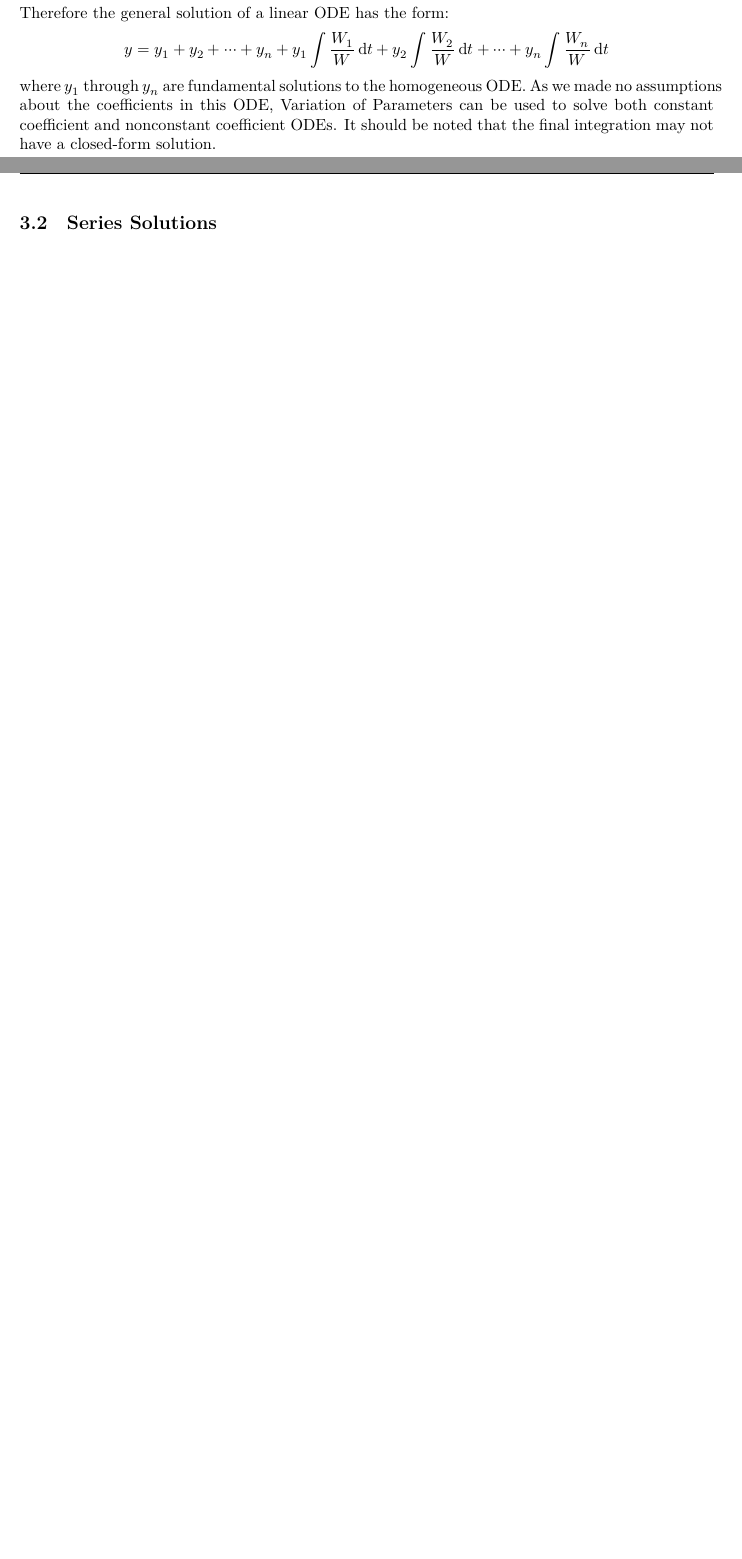
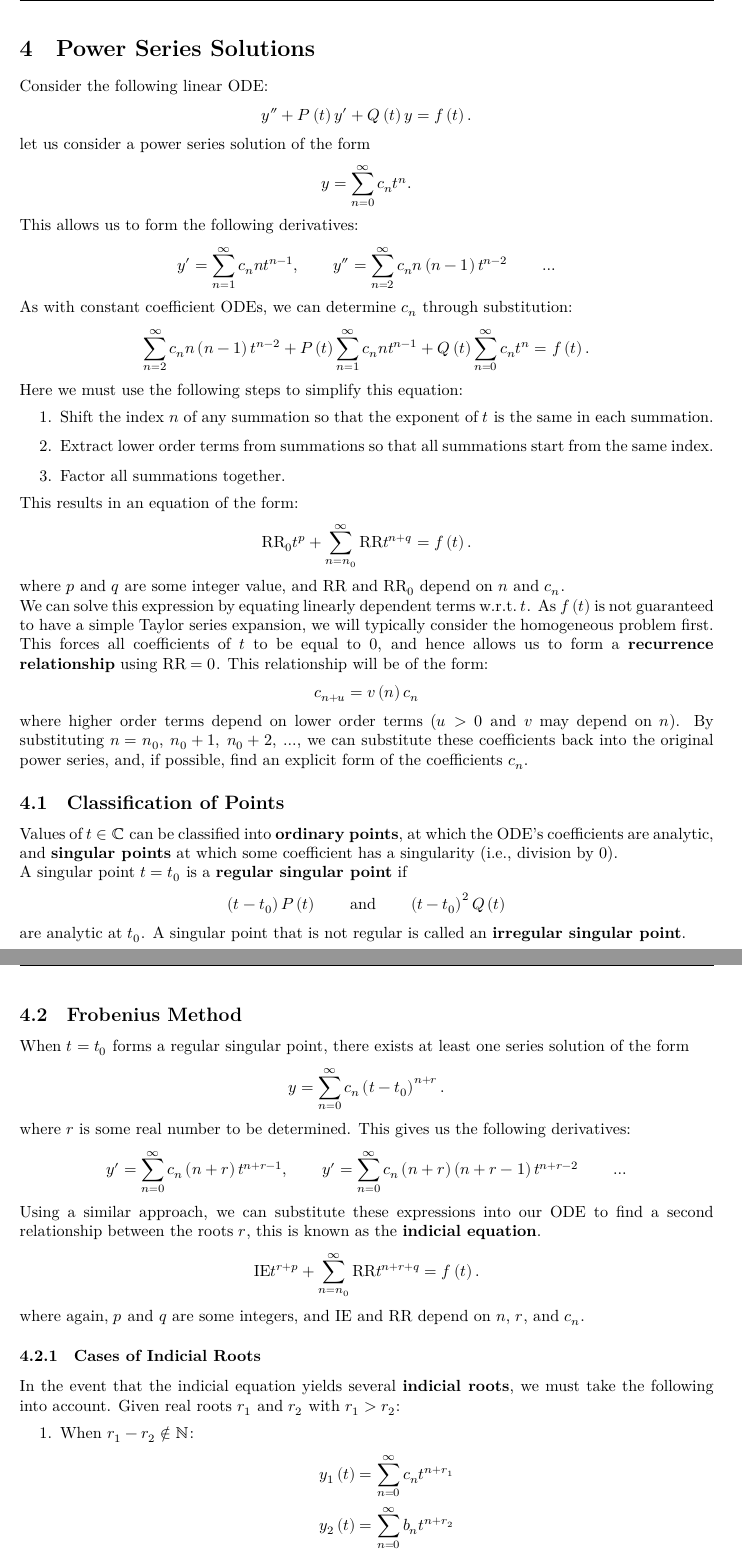
Before and after one commit to Tarang74/MXB225, a LaTeX document (MXB225 Lecture Notes.tex): two parts of pages 12 and 13 of 14 before the commit and two parts of pages 13 and 14 of 16 after it, joined at a grey line, cut at the place of the change, the shorter picture padded with empty space. The pictures show the PDF file MXB225 Lecture Notes.pdf that the author committed with the source.

Commit message:
Complete power series solutions notes

```diff
--- a/MXB225 Lecture Notes.tex
+++ b/MXB225 Lecture Notes.tex
@@ -550,10 +549,80 @@ Integration shows that the particular solution is given by:
 \begin{equation*}
     y_p = y_1 \int \frac{W_1}{W} \odif{t} + y_2 \int \frac{W_2}{W} \odif{t} + \cdots + y_n \int \frac{W_n}{W} \odif{t}.
 \end{equation*}
-Therefore the general solution of a linear ODE has the form:
+In this section, we built our particular solution from solutions to the homogeneous ODE; let us now discuss two methods to determine the homogeneous solution
+for linear ODEs.
+\section{Power Series Solutions}
+Consider the following linear ODE:
 \begin{equation*}
-    y = y_1 + y_2 + \cdots + y_n + y_1 \int \frac{W_1}{W} \odif{t} + y_2 \int \frac{W_2}{W} \odif{t} + \cdots + y_n \int \frac{W_n}{W} \odif{t}
+    y'' + P\left( t \right) y' + Q\left( t \right) y = f\left( t \right).
 \end{equation*}
-where \(y_1\) through \(y_n\) are fundamental solutions to the homogeneous ODE.
-As we made no assumptions about the coefficients in this ODE, Variation of Parameters can be used to solve both constant coefficient and nonconstant coefficient ODEs.
-It should be noted that the final integration may not have a closed-form solution.
+let us consider a power series solution of the form
+\begin{equation*}
+    y = \sum_{n = 0}^\infty c_n t^n.
+\end{equation*}
+This allows us to form the following derivatives:
+\begin{equation*}
+    y' = \sum_{n = 1}^\infty c_n n t^{n - 1}, \qquad y'' = \sum_{n = 2}^\infty c_n n \left( n - 1 \right) t^{n - 2} \qquad \dots
+\end{equation*}
+As with constant coefficient ODEs, we can determine \(c_n\) through substitution:
+\begin{equation*}
+    \sum_{n = 2}^\infty c_n n \left( n - 1 \right) t^{n - 2} + P\left( t \right) \sum_{n = 1}^\infty c_n n t^{n - 1} + Q\left( t \right) \sum_{n = 0}^\infty c_n t^n = f\left( t \right).
+\end{equation*}
+Here we must use the following steps to simplify this equation:
+\begin{enumerate}
+    \item Shift the index \(n\) of any summation so that the exponent of \(t\) is the same in each summation.
+    \item Extract lower order terms from summations so that all summations start from the same index.
+    \item Factor all summations together.
+\end{enumerate}
+This results in an equation of the form:
+\begin{equation*}
+    \mathrm{RR}_0 t^p + \sum_{n = n_0}^\infty \mathrm{RR} t^{n + q} = f\left( t \right).
+\end{equation*}
+where \(p\) and \(q\) are some integer value, and \(\mathrm{RR}\) and \(\mathrm{RR}_0\) depend on \(n\) and \(c_n\).
+
+We can solve this expression by equating linearly dependent terms w.r.t.\ \(t\). As \(f\left( t \right)\)
+is not guaranteed to have a simple Taylor series expansion, we will typically consider the homogeneous problem first.
+
+This forces all coefficients of \(t\) to be equal to 0, and hence allows us to form a
+\textbf{recurrence relationship} using \(\mathrm{RR} = 0\).
+This relationship will be of the form:
+\begin{equation*}
+    c_{n + u} = v\left( n \right) c_n
+\end{equation*}
+where higher order terms depend on lower order terms (\(u > 0\) and \(v\) may depend on \(n\)). By substituting \(n = n_0,\: n_0 + 1,\: n_0 + 2,\: \ldots\), we
+can substitute these coefficients back into the original power series, and, if possible, find an explicit form of the
+coefficients \(c_n\).
+\subsection{Classification of Points}
+Values of \(t \in \C\) can be classified into \textbf{ordinary points}, at which the ODE's coefficients are analytic,
+and \textbf{singular points} at which some coefficient has a singularity (i.e., division by 0).
+
+A singular point \(t = t_0\) is a \textbf{regular singular point} if
+\begin{equation*}
+    \left( t - t_0 \right) P\left( t \right) \qquad \text{and} \qquad \left( t - t_0 \right)^2 Q\left( t \right)
+\end{equation*}
+are analytic at \(t_0\).
+A singular point that is not regular is called an \textbf{irregular singular point}.
+\subsection{Frobenius Method}
+When \(t = t_0\) forms a regular singular point, there exists at least one
+series solution of the form
+\begin{equation*}
+    y = \sum_{n = 0}^\infty c_n \left( t - t_0 \right)^{n + r}.
+\end{equation*}
+where \(r\) is some real number to be determined.
+This gives us the following derivatives:
+\begin{equation*}
+    y' = \sum_{n = 0}^\infty c_n \left( n + r \right) t^{n + r - 1}, \qquad y' = \sum_{n = 0}^\infty c_n \left( n + r \right) \left( n + r - 1 \right) t^{n + r - 2} \qquad \dots
+\end{equation*}
+Using a similar approach, we can substitute these expressions into our ODE to find a second relationship
+between the roots \(r\), this is known as the \textbf{indicial equation}.
+\begin{equation*}
+    \mathrm{IE} t^{r + p} + \sum_{n = n_0}^\infty \mathrm{RR} t^{n + r + q} = f\left( t \right).
+\end{equation*}
+where again, \(p\) and \(q\) are some integers, and \(\mathrm{IE}\) and \(\mathrm{RR}\) depend on \(n\), \(r\), and \(c_n\).
+\subsubsection{Cases of Indicial Roots}
+In the event that the indicial equation yields several \textbf{indicial roots}, we must take the following into account.
+Given real roots \(r_1\) and \(r_2\) with \(r_1 > r_2\):
+\begin{enumerate}
+    \item When \(r_1 - r_2 \notin \N\):
+    \begin{align*}
+        y_1\left( t \right) & = \sum_{n = 0}^\infty c_n t^{n + r_1} \\
@@ -559,0 +642,3 @@ It should be noted that the final integration may not have a closed-form solutio
+    \end{align*}
+    with \(c_0 \neq 0\).
+\end{enumerate}
@@ -559,0 +648,3 @@ It should be noted that the final integration may not have a closed-form solutio
+\begin{equation*}
+    c_0 r \left( r + 1 \right) t^{r - 1} + a_1 \left( r + 1 \right) \left( r + 2 \right) t^r = 0
+\end{equation*}
@@ -560,3 +656,5 @@ It should be noted that the final integration may not have a closed-form solutio
+\end{itemize}
+By choosing \(r = -1\), we mitigate the risk of reducing higher order terms that may depend on \(c_0\) or \(c_1\) to 0.
 \newpage
 \begin{appendix}
     \section{Second-Order Variation of Parameters}
```
Also changed, not shown: MXB225 Lecture Notes.pdf, MXB225 Lecture Notes.tex (26 more changed lines).
